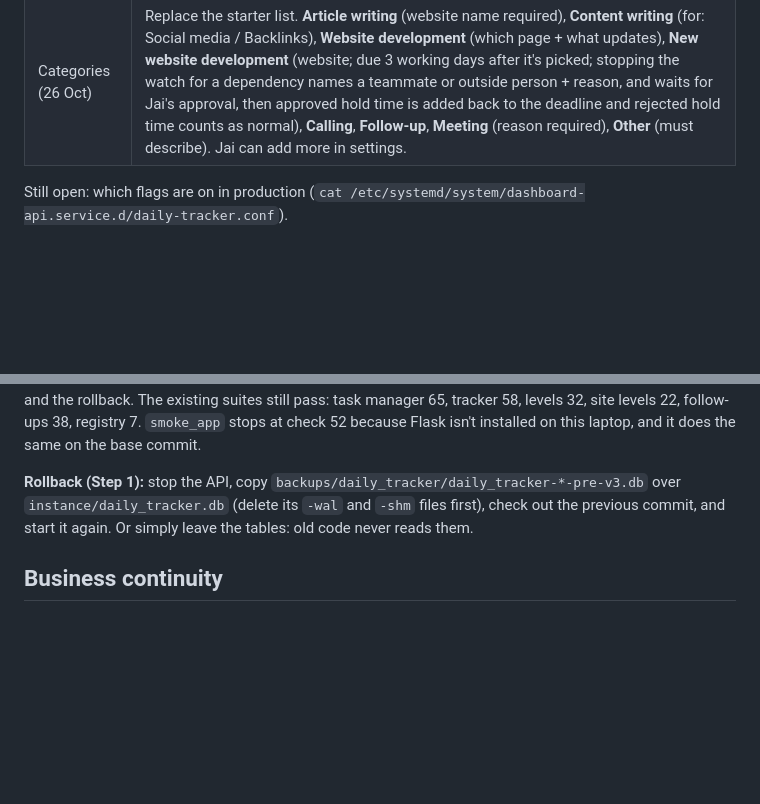
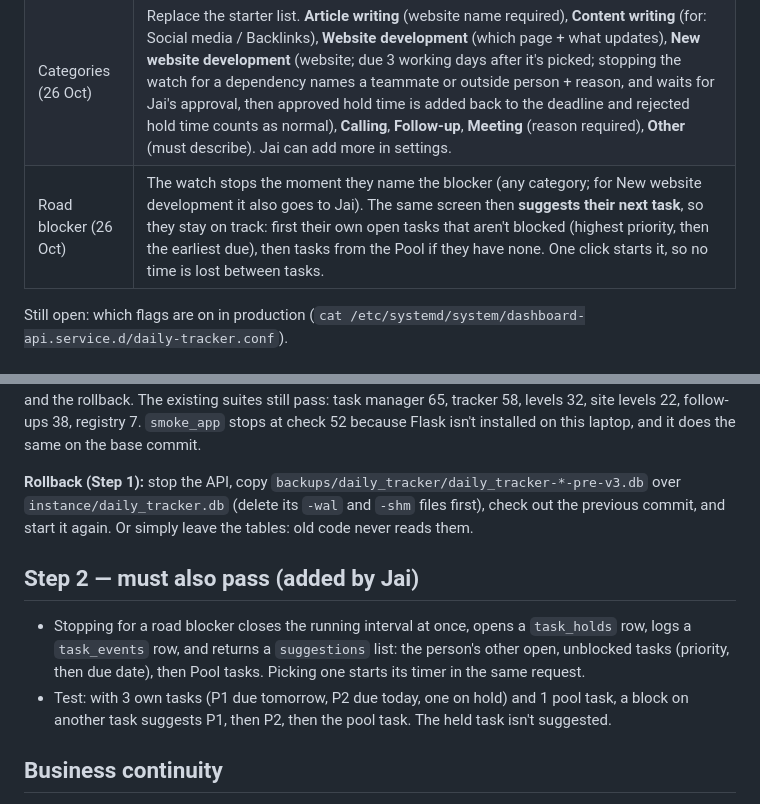
Before and after one commit to AgenticAiAutomation/agenticai-dashboard, a Markdown page: docs/TASKS_V2.md, 2 parts joined by grey strips. GitHub-like rendering; blank space fills up the shorter version.

Commit message:
docs: tasks v2 — road blocker suggests the next task (Step 2 requirement)
Co-Authored-By: Claude Opus 5.5 <noreply@anthropic.com>

```diff
--- a/docs/TASKS_V2.md
+++ b/docs/TASKS_V2.md
@@ -116,6 +116,7 @@ The flags are switched with `/root/daily-tracker-flags.sh` (systemd drop-in `das
 | Points | A separate v2 ledger (`work_points`), because existing tables don't change. Tiers are linked up in Step 9. |
 | Master prompt | Not available. Go ahead without it, with tests written from this work order. |
 | Categories (26 Oct) | Replace the starter list. **Article writing** (website name required), **Content writing** (for: Social media / Backlinks), **Website development** (which page + what updates), **New website development** (website; due 3 working days after it's picked; stopping the watch for a dependency names a teammate or outside person + reason, and waits for Jai's approval, then approved hold time is added back to the deadline and rejected hold time counts as normal), **Calling**, **Follow-up**, **Meeting** (reason required), **Other** (must describe). Jai can add more in settings. |
+| Road blocker (26 Oct) | The watch stops the moment they name the blocker (any category; for New website development it also goes to Jai). The same screen then **suggests their next task**, so they stay on track: first their own open tasks that aren't blocked (highest priority, then the earliest due), then tasks from the Pool if they have none. One click starts it, so no time is lost between tasks. |
 
 Still open: which flags are on in production (`cat /etc/systemd/system/dashboard-api.service.d/daily-tracker.conf`).
 
@@ -146,6 +147,14 @@ check 52 because Flask isn't installed on this laptop, and it does the same on t
 `instance/daily_tracker.db` (delete its `-wal` and `-shm` files first), check out the previous commit, and start it
 again. Or simply leave the tables: old code never reads them.
 
+## Step 2 — must also pass (added by Jai)
+
+- Stopping for a road blocker closes the running interval at once, opens a `task_holds` row, logs a `task_events`
+  row, and returns a `suggestions` list: the person's other open, unblocked tasks (priority, then due date), then
+  Pool tasks. Picking one starts its timer in the same request.
+- Test: with 3 own tasks (P1 due tomorrow, P2 due today, one on hold) and 1 pool task, a block on another task
+  suggests P1, then P2, then the pool task. The held task isn't suggested.
+
 ## Business continuity
 
 If v2 misbehaves after go-live, `daily-tracker-flags.sh` turns `FEATURE_TASKS_V2` off. `/tasks/` falls back to the
```
